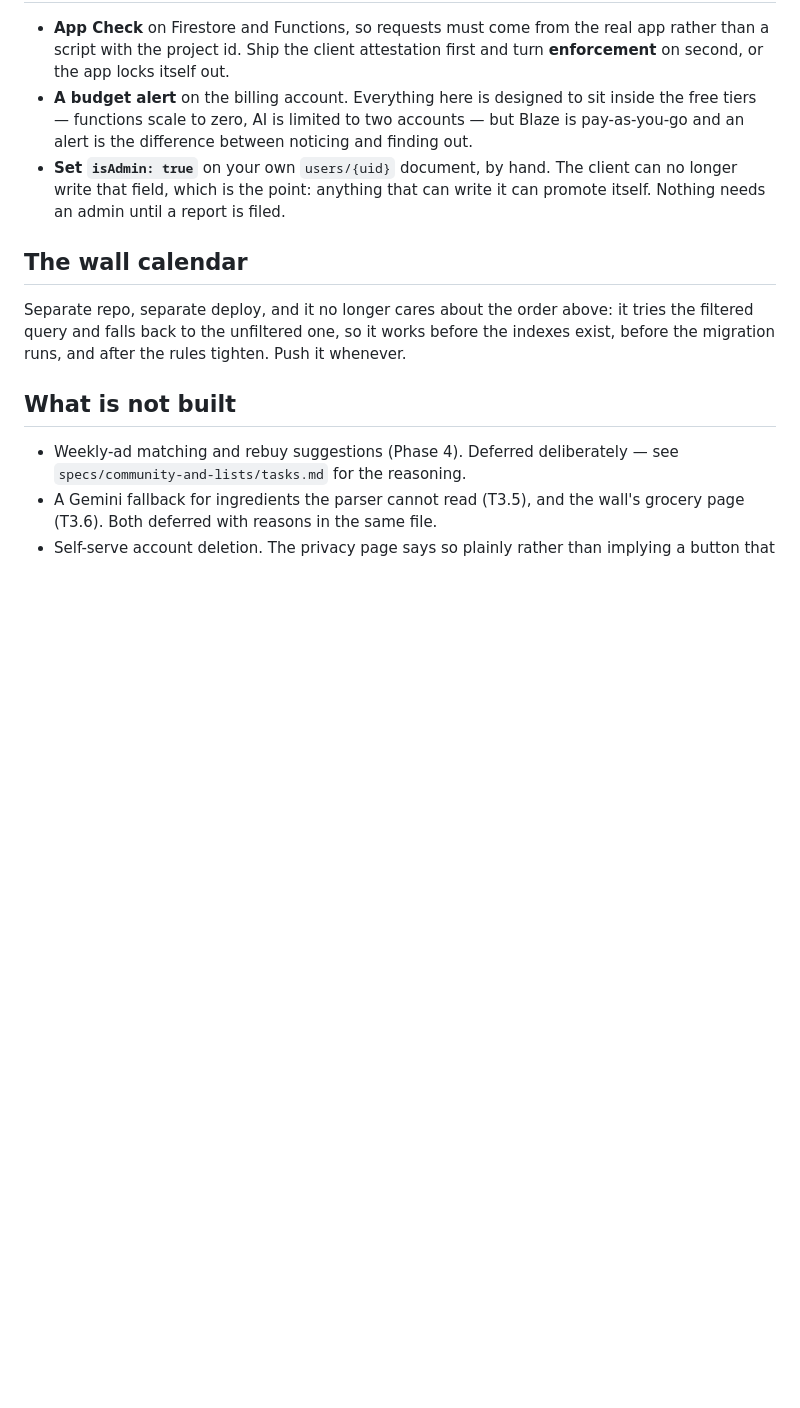
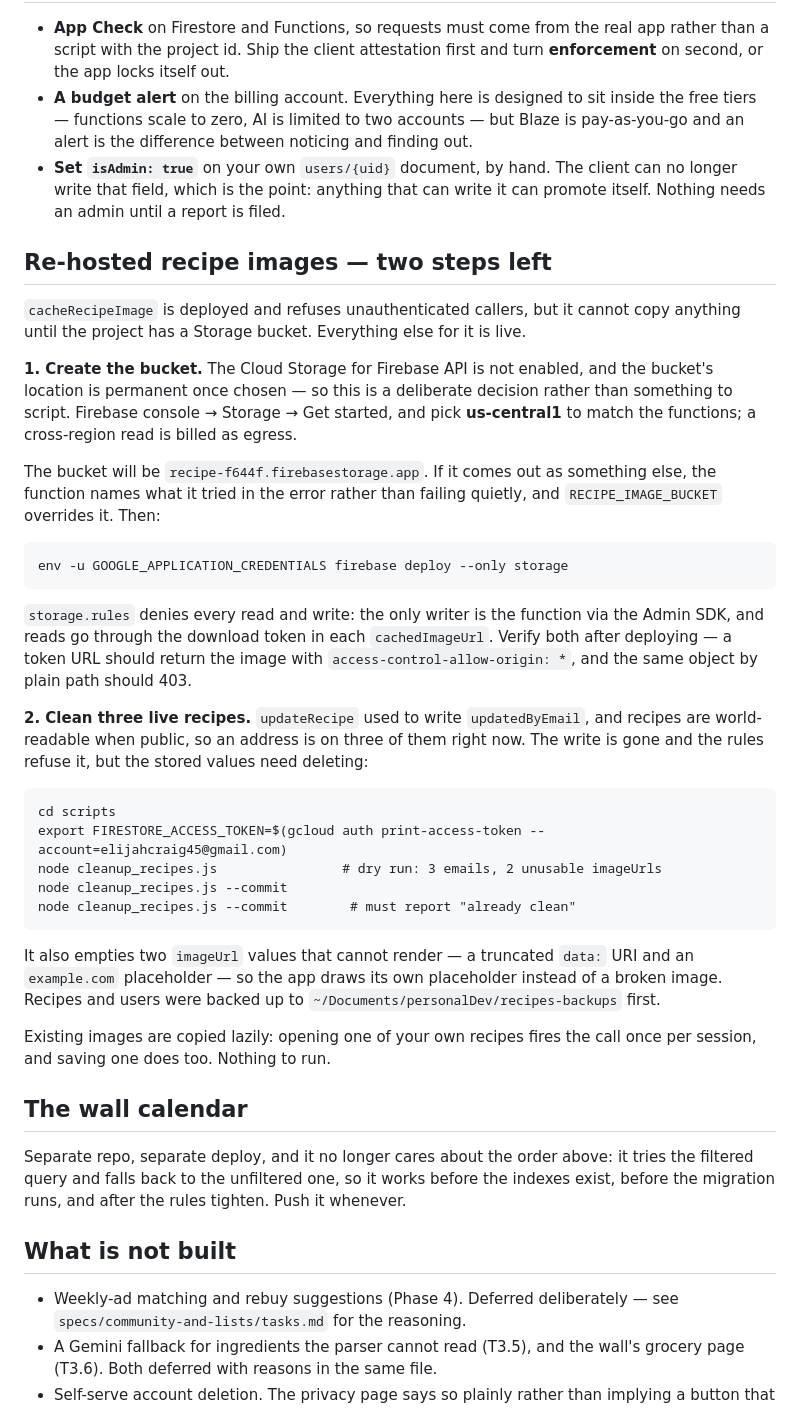
Before and after one commit to elijahcraig45/daisys-kitchen, a Markdown page: DEPLOY.md, the part around the change. Drawn GitHub-style; blank space fills up the shorter version.

Commit message:
Document the bucket and cleanup steps
🤖 Generated with Claude Code at The Home Depot

Co-Authored-By: Claude <noreply@anthropic.com>

````diff
--- a/DEPLOY.md
+++ b/DEPLOY.md
@@ -118,6 +118,48 @@ it starts from a fresh checkout.
   longer write that field, which is the point: anything that can write it can promote
   itself. Nothing needs an admin until a report is filed.
 
+## Re-hosted recipe images — two steps left
+
+`cacheRecipeImage` is deployed and refuses unauthenticated callers, but it cannot copy
+anything until the project has a Storage bucket. Everything else for it is live.
+
+**1. Create the bucket.** The Cloud Storage for Firebase API is not enabled, and the
+bucket's location is permanent once chosen — so this is a deliberate decision rather than
+something to script. Firebase console → Storage → Get started, and pick **us-central1** to
+match the functions; a cross-region read is billed as egress.
+
+The bucket will be `recipe-f644f.firebasestorage.app`. If it comes out as something else,
+the function names what it tried in the error rather than failing quietly, and
+`RECIPE_IMAGE_BUCKET` overrides it. Then:
+
+```
+env -u GOOGLE_APPLICATION_CREDENTIALS firebase deploy --only storage
+```
+
+`storage.rules` denies every read and write: the only writer is the function via the Admin
+SDK, and reads go through the download token in each `cachedImageUrl`. Verify both after
+deploying — a token URL should return the image with
+`access-control-allow-origin: *`, and the same object by plain path should 403.
+
+**2. Clean three live recipes.** `updateRecipe` used to write `updatedByEmail`, and recipes
+are world-readable when public, so an address is on three of them right now. The write is
+gone and the rules refuse it, but the stored values need deleting:
+
+```
+cd scripts
+export FIRESTORE_ACCESS_TOKEN=$(gcloud auth print-access-token --account=elijahcraig45@gmail.com)
+node cleanup_recipes.js                # dry run: 3 emails, 2 unusable imageUrls
+node cleanup_recipes.js --commit
+node cleanup_recipes.js --commit        # must report "already clean"
+```
+
+It also empties two `imageUrl` values that cannot render — a truncated `data:` URI and an
+`example.com` placeholder — so the app draws its own placeholder instead of a broken image.
+Recipes and users were backed up to `~/Documents/personalDev/recipes-backups` first.
+
+Existing images are copied lazily: opening one of your own recipes fires the call once per
+session, and saving one does too. Nothing to run.
+
 ## The wall calendar
 
 Separate repo, separate deploy, and it no longer cares about the order above: it tries the
````
